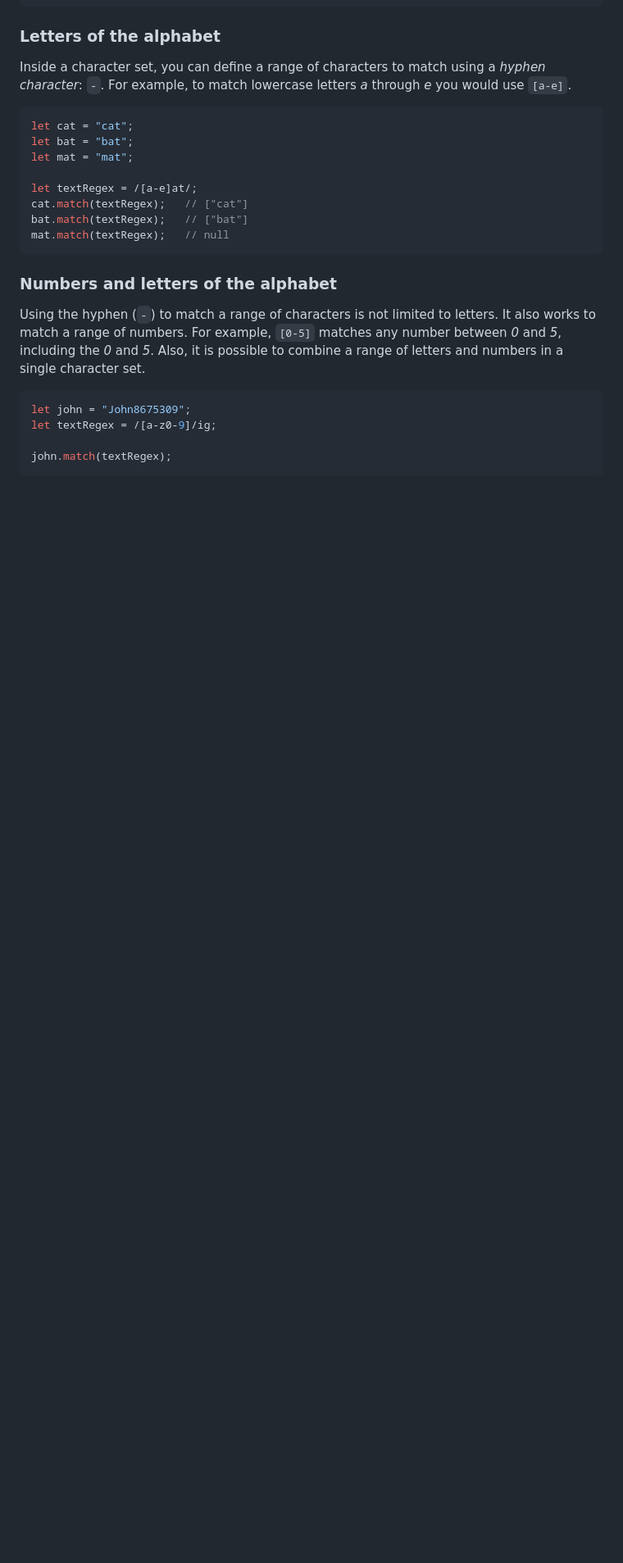
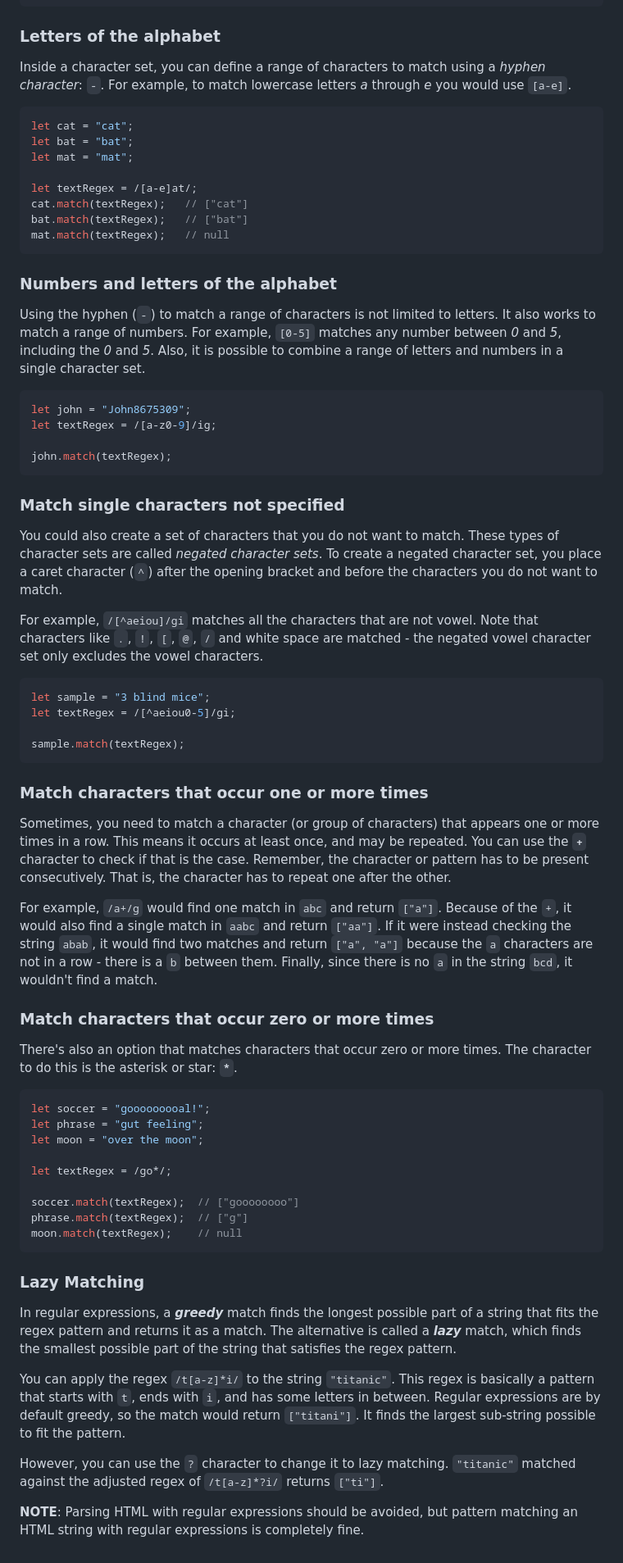
Before and after one commit to rmarasigan/freecodecamp, a Markdown page: javascript/regex/match-method.md, the part around the change. Shown: that part at 82% size. Drawn GitHub-style; blank space fills up the shorter version.

Commit message:
MOD: Update JS match() method

````diff
--- a/javascript/regex/match-method.md
+++ b/javascript/regex/match-method.md
@@ -86,3 +86,44 @@ let textRegex = /[a-z0-9]/ig;
 
 john.match(textRegex);
 ```
+
+### Match single characters not specified
+You could also create a set of characters that you do not want to match. These types of character sets are called *negated character sets*. To create a negated character set, you place a caret character (`^`) after the opening bracket and before the characters you do not want to match.
+
+For example, `/[^aeiou]/gi` matches all the characters that are not vowel. Note that characters like `.`, `!`, `[`, `@`, `/` and white space are matched - the negated vowel character set only excludes the vowel characters.
+
+```javascript
+let sample = "3 blind mice";
+let textRegex = /[^aeiou0-5]/gi;
+
+sample.match(textRegex);
+```
+
+### Match characters that occur one or more times
+Sometimes, you need to match a character (or group of characters) that appears one or more times in a row. This means it occurs at least once, and may be repeated. You can use the **`+`** character to check if that is the case. Remember, the character or pattern has to be present consecutively. That is, the character has to repeat one after the other.
+
+For example, `/a+/g` would find one match in `abc` and return `["a"]`. Because of the `+`, it would also find a single match in `aabc` and return `["aa"]`. If it were instead checking the string `abab`, it would find two matches and return `["a", "a"]` because the `a` characters are not in a row - there is a `b` between them. Finally, since there is no `a` in the string `bcd`, it wouldn't find a match.
+
+### Match characters that occur zero or more times
+There's also an option that matches characters that occur zero or more times. The character to do this is the asterisk or star: **`*`**.
+
+```javascript
+let soccer = "gooooooooal!";
+let phrase = "gut feeling";
+let moon = "over the moon";
+
+let textRegex = /go*/;
+
+soccer.match(textRegex);  // ["goooooooo"]
+phrase.match(textRegex);  // ["g"]
+moon.match(textRegex);    // null
+```
+
+### Lazy Matching
+In regular expressions, a ***greedy*** match finds the longest possible part of a string that fits the regex pattern and returns it as a match. The alternative is called a ***lazy*** match, which finds the smallest possible part of the string that satisfies the regex pattern.
+
+You can apply the regex `/t[a-z]*i/` to the string `"titanic"`. This regex is basically a pattern that starts with `t`, ends with `i`, and has some letters in between. Regular expressions are by default greedy, so the match would return `["titani"]`. It finds the largest sub-string possible to fit the pattern.
+
+However, you can use the `?` character to change it to lazy matching. `"titanic"` matched against the adjusted regex of `/t[a-z]*?i/` returns `["ti"]`.
+
+**NOTE**: Parsing HTML with regular expressions should be avoided, but pattern matching an HTML string with regular expressions is completely fine.
````
